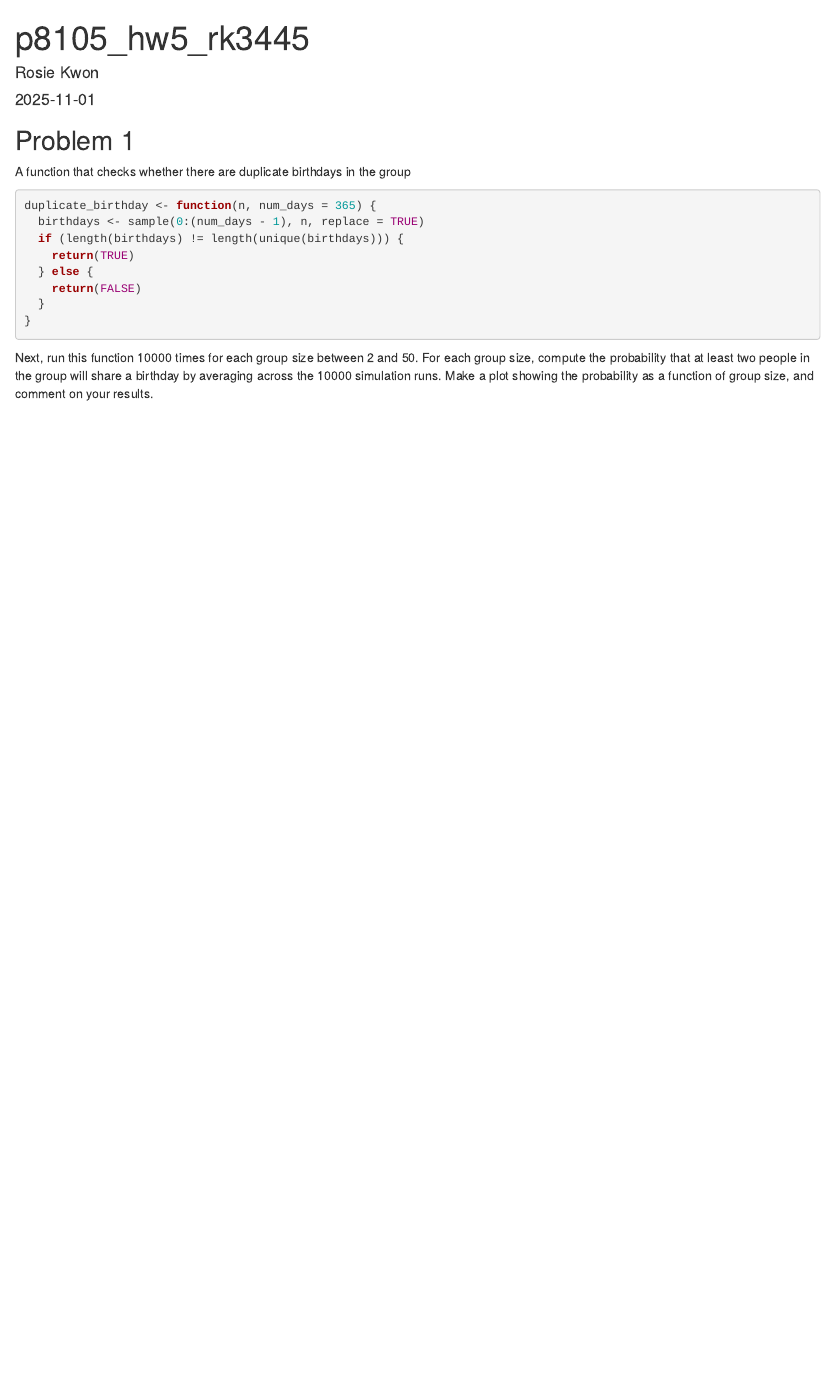
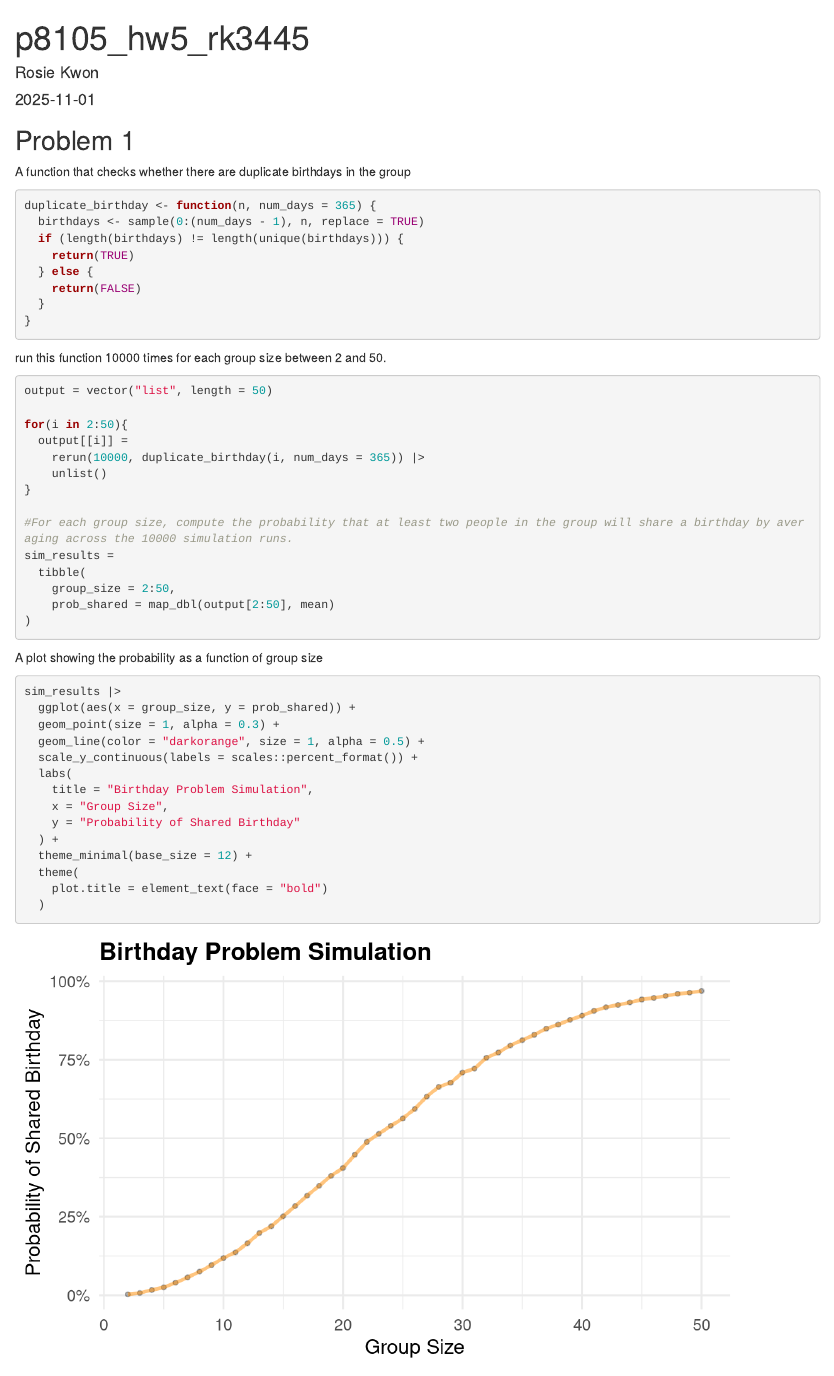
Before and after one commit to rosiekwon/p8105_hw5_rk3445, an R Markdown document (p8105_hw5_rk3445.Rmd): the page in a window 1100 px wide, from its top. Rendered offline with R 4.5, knitr and Pandoc, with nearby package versions; code that draws random numbers runs with fixed seeds of ours.

Commit message:
duplicate birthday simulation

````diff
--- a/p8105_hw5_rk3445.Rmd
+++ b/p8105_hw5_rk3445.Rmd
@@ -41,4 +42,40 @@ duplicate_birthday <- function(n, num_days = 365) {
 }
 ```
 
-Next, run this function 10000 times for each group size between 2 and 50. For each group size, compute the probability that at least two people in the group will share a birthday by averaging across the 10000 simulation runs. Make a plot showing the probability as a function of group size, and comment on your results.
+run this function 10000 times for each group size between 2 and 50.
+```{r}
+output = vector("list", length = 50)
+
+for(i in 2:50){
+  output[[i]] =
+    rerun(10000, duplicate_birthday(i, num_days = 365)) |>
+    unlist()
+}
+
+#For each group size, compute the probability that at least two people in the group will share a birthday by averaging across the 10000 simulation runs.
+sim_results =
+  tibble(
+    group_size = 2:50,
+    prob_shared = map_dbl(output[2:50], mean)
+)
+
+```
+
+A plot showing the probability as a function of group size
+```{r}
+sim_results |>
+  ggplot(aes(x = group_size, y = prob_shared)) +
+  geom_point(size = 1, alpha = 0.3) +
+  geom_line(color = "darkorange", size = 1, alpha = 0.5) +
+  scale_y_continuous(labels = scales::percent_format()) +
+  labs(
+    title = "Birthday Problem Simulation",
+    x = "Group Size",
+    y = "Probability of Shared Birthday"
+  ) +
+  theme_minimal(base_size = 12) +
+  theme(
+    plot.title = element_text(face = "bold")
+  )
+
+```
````
Also changed, not shown: p8105_hw5_rk3445.html, p8105_hw5_rk3445.Rmd (1 more changed lines).
